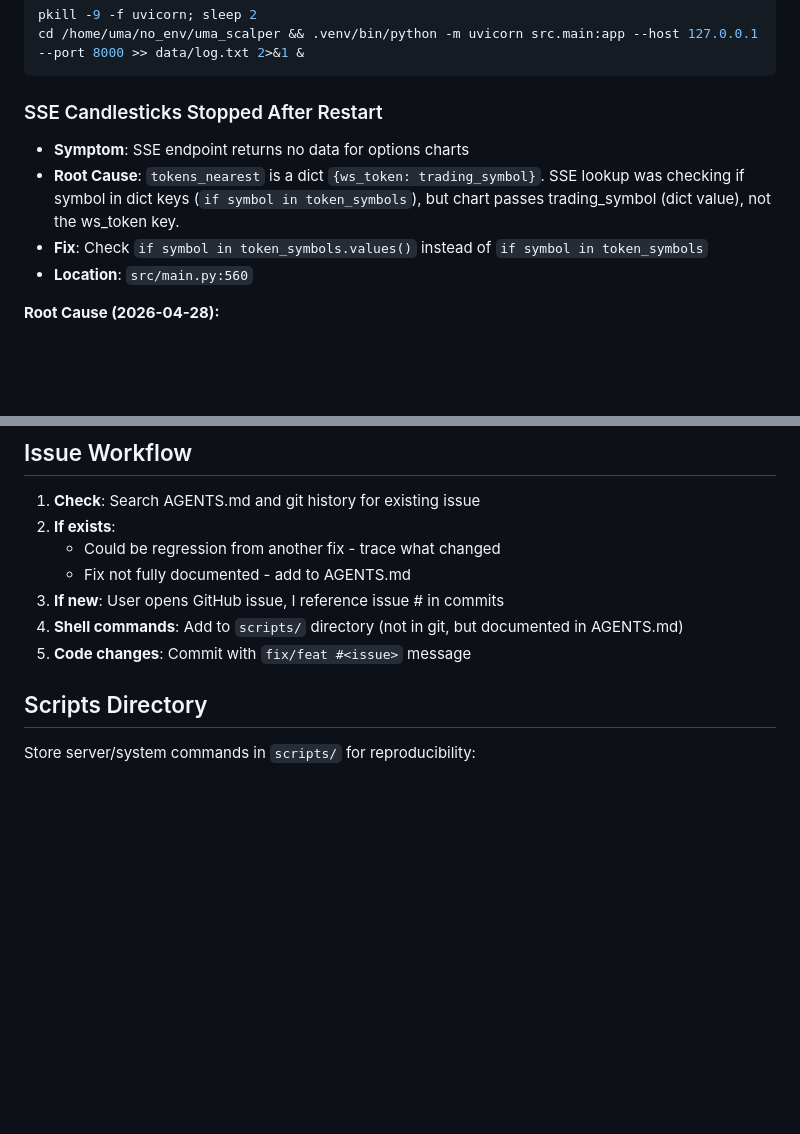
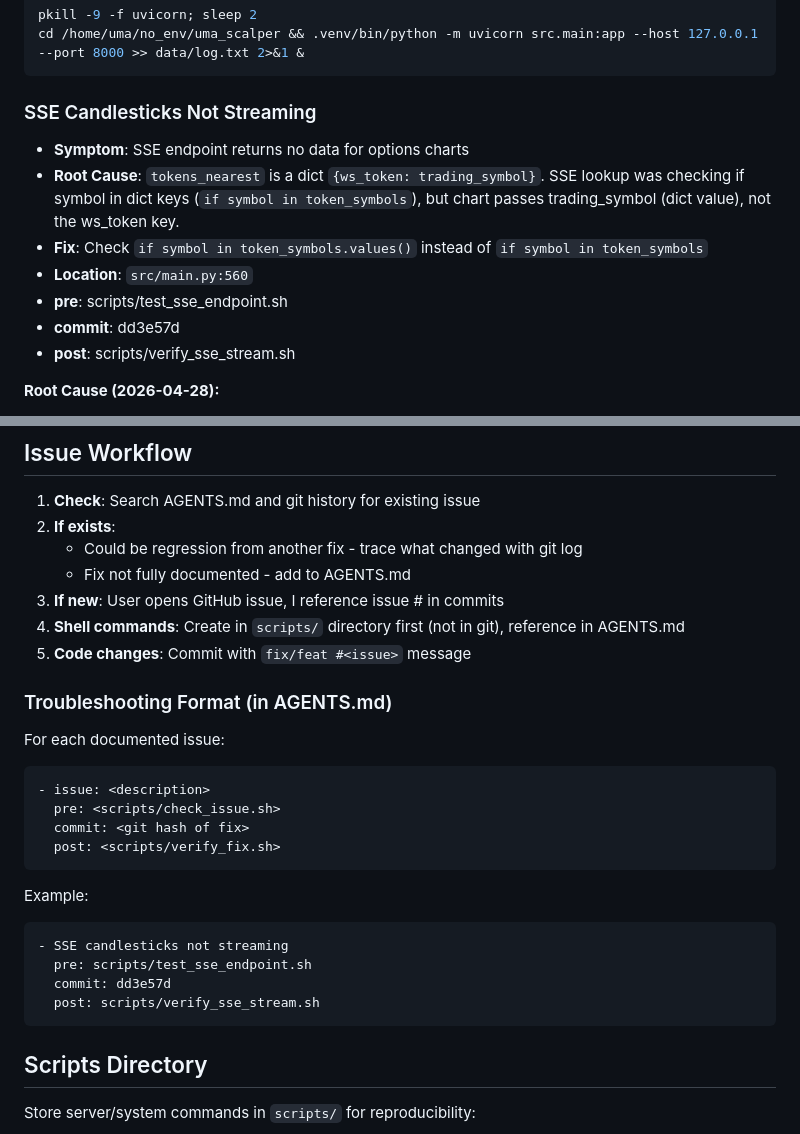
Before and after one commit to ecomsense/scalper-uma, a Markdown page: AGENTS.md, 2 parts joined by grey strips. Rendered like a GitHub page; blank space fills up the shorter version.

Commit message:
docs: update troubleshooting format with scripts references

````diff
--- a/AGENTS.md
+++ b/AGENTS.md
@@ -200,11 +200,14 @@ pkill -9 -f uvicorn; sleep 2
 cd /home/uma/no_env/uma_scalper && .venv/bin/python -m uvicorn src.main:app --host 127.0.0.1 --port 8000 >> data/log.txt 2>&1 &
 ```
 
-### SSE Candlesticks Stopped After Restart
+### SSE Candlesticks Not Streaming
 - **Symptom**: SSE endpoint returns no data for options charts
 - **Root Cause**: `tokens_nearest` is a dict `{ws_token: trading_symbol}`. SSE lookup was checking if symbol in dict keys (`if symbol in token_symbols`), but chart passes trading_symbol (dict value), not the ws_token key.
 - **Fix**: Check `if symbol in token_symbols.values()` instead of `if symbol in token_symbols`
 - **Location**: `src/main.py:560`
+- **pre**: scripts/test_sse_endpoint.sh
+- **commit**: dd3e57d
+- **post**: scripts/verify_sse_stream.sh
 
 **Root Cause (2026-04-28):**
 1. `Wserver.ltp` and `Wserver.order_updates` were **class variables** (shared across instances)
@@ -265,11 +268,28 @@ curl -s http://127.0.0.1:8000/api/admin/logs | head -c 500
 
 1. **Check**: Search AGENTS.md and git history for existing issue
 2. **If exists**:
-   - Could be regression from another fix - trace what changed
+   - Could be regression from another fix - trace what changed with git log
    - Fix not fully documented - add to AGENTS.md
 3. **If new**: User opens GitHub issue, I reference issue # in commits
-4. **Shell commands**: Add to `scripts/` directory (not in git, but documented in AGENTS.md)
+4. **Shell commands**: Create in `scripts/` directory first (not in git), reference in AGENTS.md
 5. **Code changes**: Commit with `fix/feat #<issue>` message
+
+### Troubleshooting Format (in AGENTS.md)
+For each documented issue:
+```
+- issue: <description>
+  pre: <scripts/check_issue.sh>
+  commit: <git hash of fix>
+  post: <scripts/verify_fix.sh>
+```
+
+Example:
+```
+- SSE candlesticks not streaming
+  pre: scripts/test_sse_endpoint.sh
+  commit: dd3e57d
+  post: scripts/verify_sse_stream.sh
+```
 
 ## Scripts Directory
 
````
